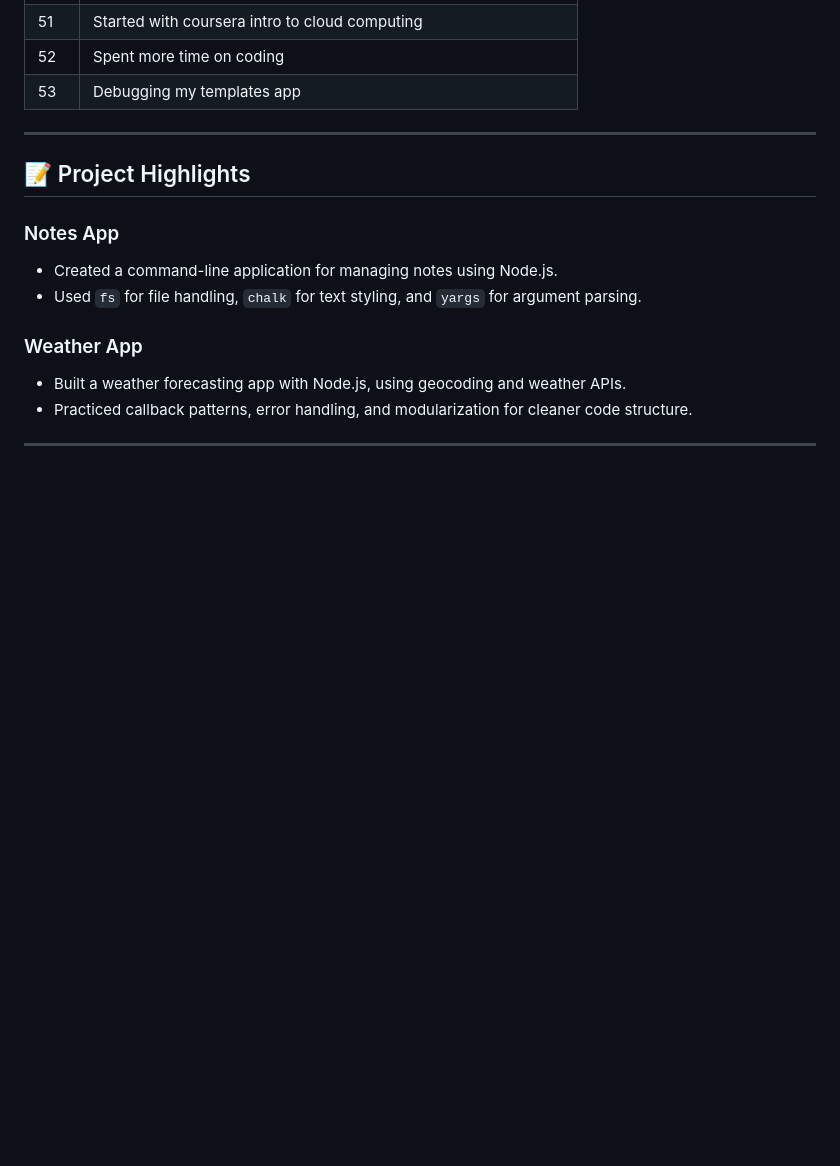
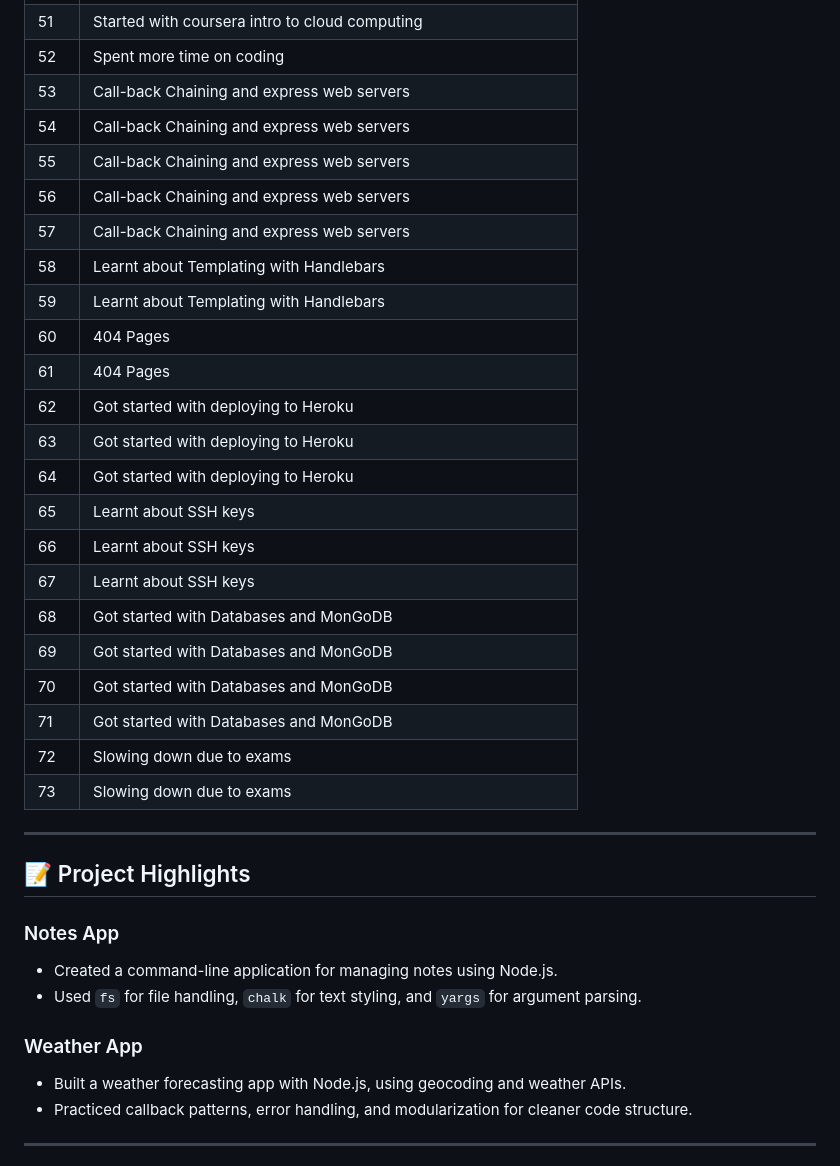
Before and after one commit to Justice-Udehegbunam/100-days-of-code, a Markdown page: README.md, the part around the change. GitHub-like rendering; blank space fills up the shorter version.

```diff
--- a/README.md
+++ b/README.md
@@ -81,7 +81,27 @@ This is a daily log of my 100-day coding journey, focused on skill-building, lea
 | 50  | Celebrated milestone and documented progress                       |
 | 51  | Started with coursera intro to cloud computing                     |
 | 52  | Spent more time on coding                                          |
-| 53  | Debugging my templates app                                         |
+| 53  | Call-back Chaining and express web servers                         |
+| 54  | Call-back Chaining and express web servers                         |
+| 55  | Call-back Chaining and express web servers                         |
+| 56  | Call-back Chaining and express web servers                         |
+| 57  | Call-back Chaining and express web servers                         |
+| 58  | Learnt about Templating with Handlebars                            |
+| 59  | Learnt about Templating with Handlebars                            |
+| 60  | 404 Pages                                                          |
+| 61  | 404 Pages                                                          |
+| 62  | Got started with deploying to Heroku                               |
+| 63  | Got started with deploying to Heroku                               |
+| 64  | Got started with deploying to Heroku                               |
+| 65  | Learnt about SSH keys                                              |
+| 66  | Learnt about SSH keys                                              |
+| 67  | Learnt about SSH keys                                              |
+| 68  | Got started with Databases and MonGoDB                             |
+| 69  | Got started with Databases and MonGoDB                             |
+| 70  | Got started with Databases and MonGoDB                             |
+| 71  | Got started with Databases and MonGoDB                             |
+| 72  | Slowing down due to exams                                          |
+| 73  | Slowing down due to exams                                          |
 
 ---
 
```
Also changed, not shown: node-js-course/readme.md (+0 -1 lines).
